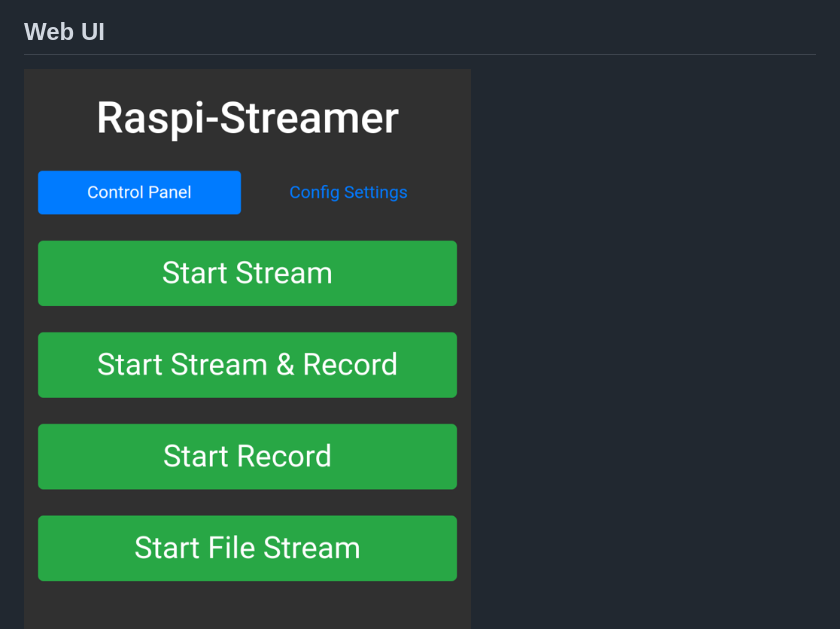
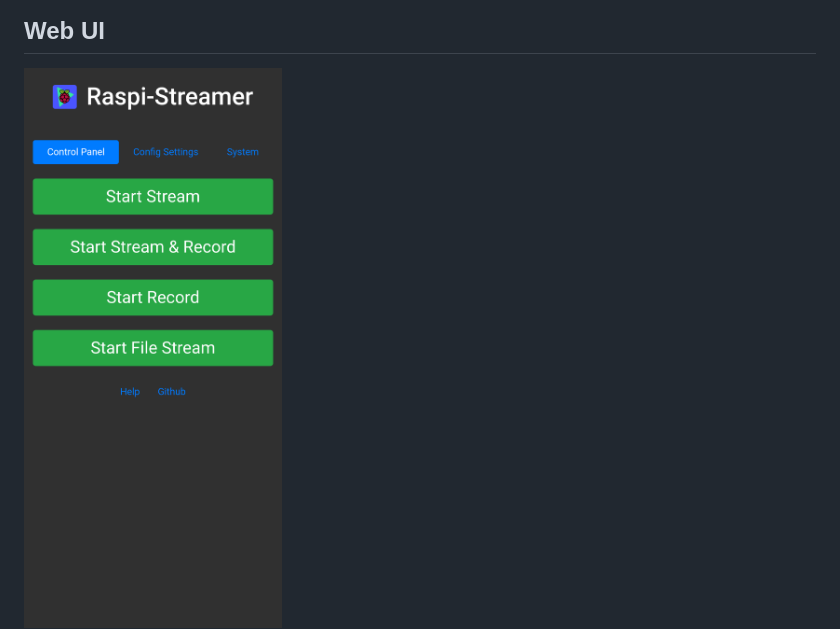
Before and after one commit to teklynk/raspi-streamer, a Markdown page: readme.md, the part around one of its changes. GitHub-like rendering; pictures changed too: screenshots/raspi-streamer-1.png (added), screenshots/raspi-streamer-2.png (added), screenshots/screenshot_webui_1.png (deleted).

Commit message:
updated ui screenshots

```diff
--- a/readme.md
+++ b/readme.md
@@ -156,6 +156,6 @@ Here is a more compact setup using a cheap [($14) USB capture device](https://a.
 
 ## Web UI
 <div style="text-align:center;margin:4px;display:block;">
-<img src="https://github.com/teklynk/raspi-streamer/blob/main/screenshots/screenshot_webui_1.png?raw=true" style="width:400px;" />
+<img src="https://github.com/teklynk/raspi-streamer/blob/main/screenshots/raspi-streamer-1.png?raw=true" style="width:400px;" />
 </div>
 <div style="text-align:center;margin:4px;display:block;">
```
Also changed, not shown: other parts of readme.md (+4 -1 lines), screenshots/raspi-streamer-3.png (added).
